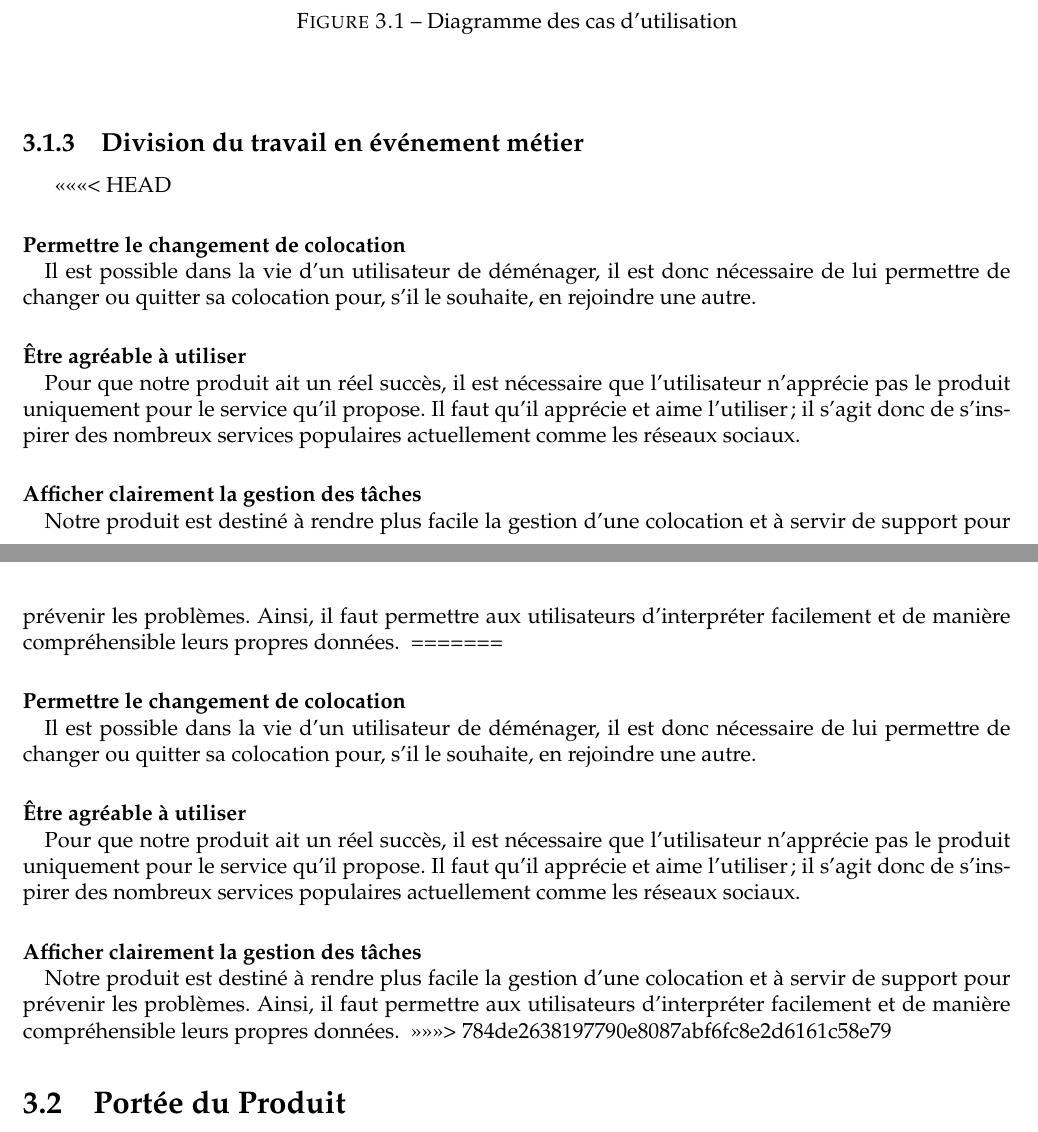
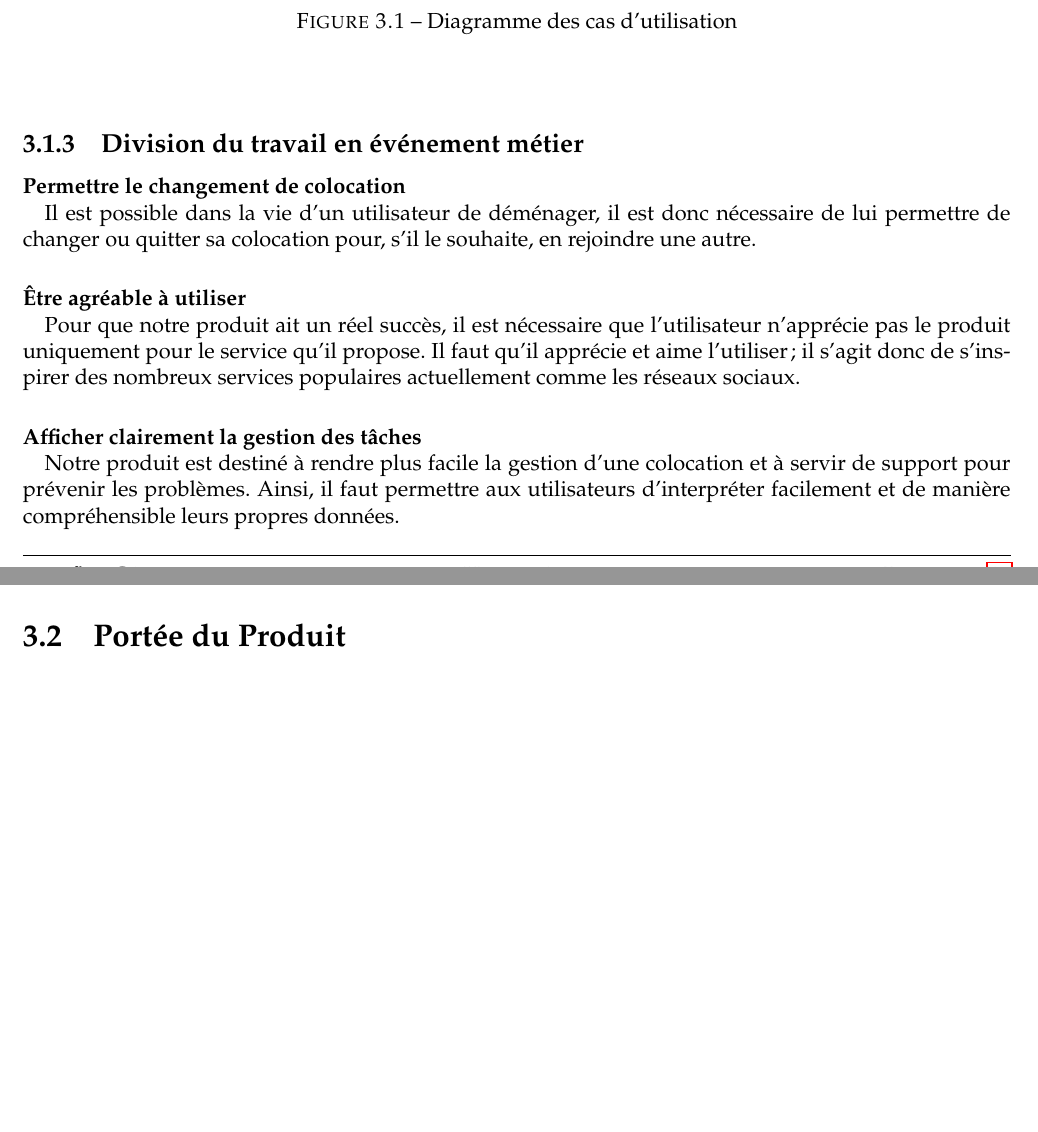
Before and after one commit to AntoineAugusti/dettesColoc, a LaTeX document (rapports/cahierDesCharges/cdc.tex): two parts of pages 10 and 11 of 14, joined at a grey line, cut so that both start at the same text, the shorter picture padded with empty space. Compiled offline with pdfLaTeX.

Commit message:
Modification mineure

```diff
--- a/rapports/cahierDesCharges/cdc.tex
+++ b/rapports/cahierDesCharges/cdc.tex
@@ -90,12 +90,8 @@
 				\input{textes/contexteDuTravail}
 
 			\subsection{Division du travail en événement métier}
-<<<<<<< HEAD
 			\label{sub:divisionTravail}
-				\input{textes/divisionDuTravail.tex}
-=======
 				\input{textes/divisionDuTravail}
->>>>>>> 784de2638197790e8087abf6fc8e2d6161c58e79
 
 		\section{Portée du Produit}
 			\subsection{Modèle d'usage}
```
Also changed, not shown: rapports/cahierDesCharges/cdc.pdf.
